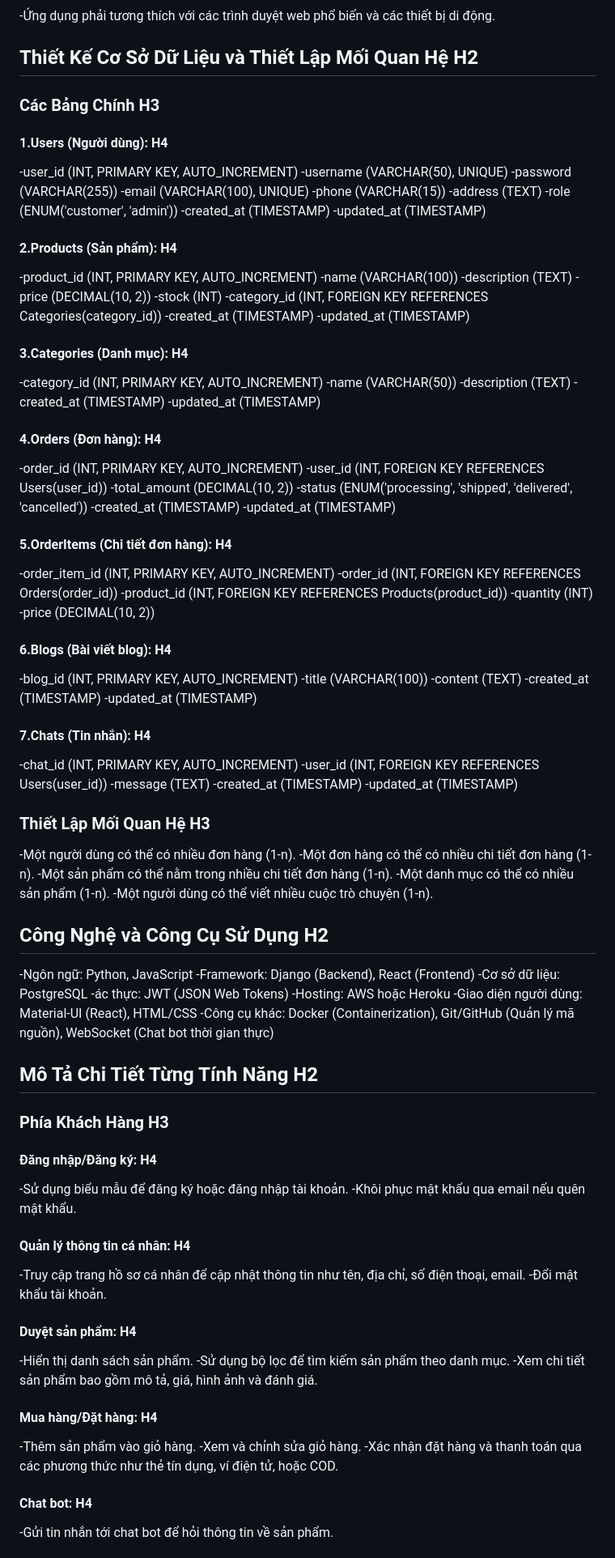
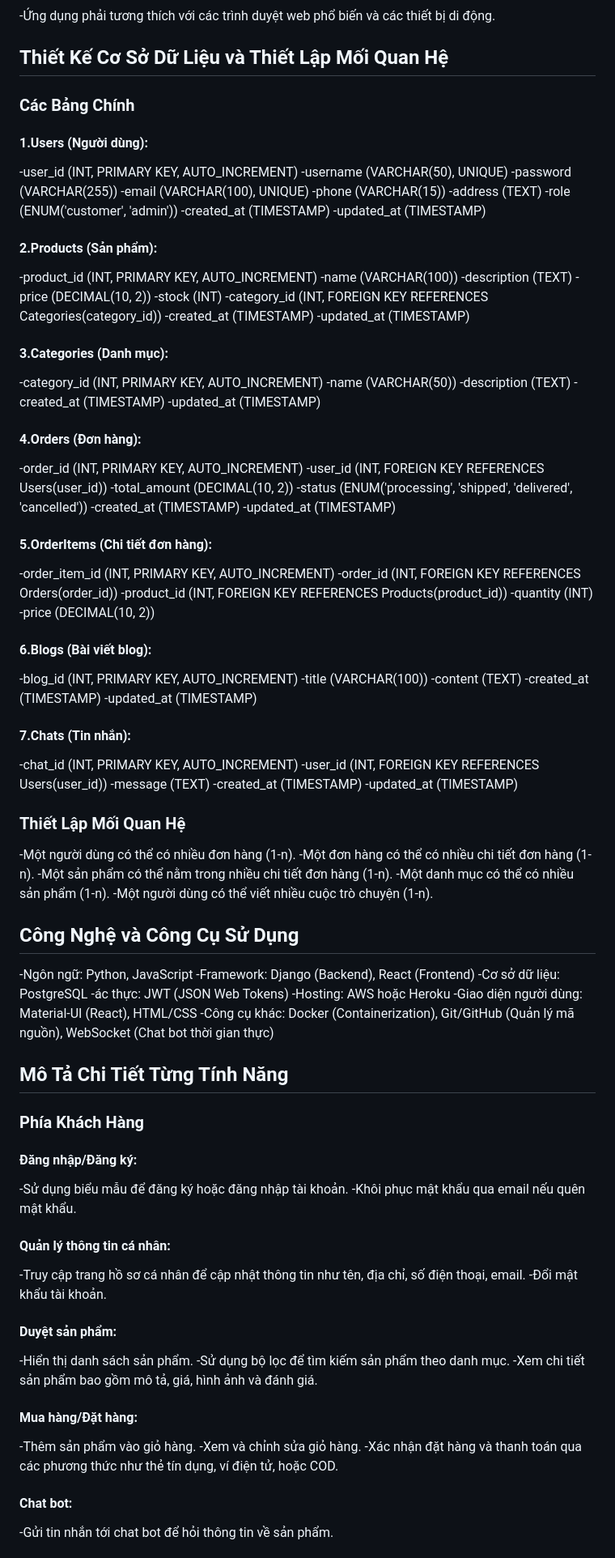
Before and after one commit to NgocLam28386/Thuc-Tap, a Markdown page: Cacyeucau.md, the part around one of its changes. Shown at 81% size. GitHub-like rendering.

```diff
--- a/Cacyeucau.md
+++ b/Cacyeucau.md
@@ -65,8 +65,8 @@
 
 -Ứng dụng phải tương thích với các trình duyệt web phổ biến và các thiết bị di động.
-## Thiết Kế Cơ Sở Dữ Liệu và Thiết Lập Mối Quan Hệ H2
-### Các Bảng Chính H3
-#### 1.Users (Người dùng): H4
+## Thiết Kế Cơ Sở Dữ Liệu và Thiết Lập Mối Quan Hệ
+### Các Bảng Chính
+#### 1.Users (Người dùng):
 
 -user_id (INT, PRIMARY KEY, AUTO_INCREMENT)
 -username (VARCHAR(50), UNIQUE)
@@ -77,7 +77,7 @@
 -role (ENUM('customer', 'admin'))
 -created_at (TIMESTAMP)
 -updated_at (TIMESTAMP)
-#### 2.Products (Sản phẩm): H4
+#### 2.Products (Sản phẩm):
 
 -product_id (INT, PRIMARY KEY, AUTO_INCREMENT)
 -name (VARCHAR(100))
@@ -87,14 +87,14 @@
 -category_id (INT, FOREIGN KEY REFERENCES Categories(category_id))
 -created_at (TIMESTAMP)
 -updated_at (TIMESTAMP)
-#### 3.Categories (Danh mục): H4
+#### 3.Categories (Danh mục):
 
 -category_id (INT, PRIMARY KEY, AUTO_INCREMENT)
 -name (VARCHAR(50))
 -description (TEXT)
 -created_at (TIMESTAMP)
 -updated_at (TIMESTAMP)
-#### 4.Orders (Đơn hàng): H4
+#### 4.Orders (Đơn hàng):
 
 -order_id (INT, PRIMARY KEY, AUTO_INCREMENT)
 -user_id (INT, FOREIGN KEY REFERENCES Users(user_id))
@@ -102,34 +102,34 @@
 -status (ENUM('processing', 'shipped', 'delivered', 'cancelled'))
 -created_at (TIMESTAMP)
 -updated_at (TIMESTAMP)
-#### 5.OrderItems (Chi tiết đơn hàng): H4
+#### 5.OrderItems (Chi tiết đơn hàng):
 
 -order_item_id (INT, PRIMARY KEY, AUTO_INCREMENT)
 -order_id (INT, FOREIGN KEY REFERENCES Orders(order_id))
 -product_id (INT, FOREIGN KEY REFERENCES Products(product_id))
 -quantity (INT)
 -price (DECIMAL(10, 2))
-#### 6.Blogs (Bài viết blog): H4
+#### 6.Blogs (Bài viết blog):
 
 -blog_id (INT, PRIMARY KEY, AUTO_INCREMENT)
 -title (VARCHAR(100))
 -content (TEXT)
 -created_at (TIMESTAMP)
 -updated_at (TIMESTAMP)
-#### 7.Chats (Tin nhắn): H4
+#### 7.Chats (Tin nhắn):
 
 -chat_id (INT, PRIMARY KEY, AUTO_INCREMENT)
 -user_id (INT, FOREIGN KEY REFERENCES Users(user_id))
 -message (TEXT)
 -created_at (TIMESTAMP)
 -updated_at (TIMESTAMP)
-### Thiết Lập Mối Quan Hệ H3
+### Thiết Lập Mối Quan Hệ
 -Một người dùng có thể có nhiều đơn hàng (1-n).
 -Một đơn hàng có thể có nhiều chi tiết đơn hàng (1-n).
 -Một sản phẩm có thể nằm trong nhiều chi tiết đơn hàng (1-n).
 -Một danh mục có thể có nhiều sản phẩm (1-n).
 -Một người dùng có thể viết nhiều cuộc trò chuyện (1-n).
-## Công Nghệ và Công Cụ Sử Dụng H2
+## Công Nghệ và Công Cụ Sử Dụng
 -Ngôn ngữ: Python, JavaScript
 -Framework: Django (Backend), React (Frontend)
 -Cơ sở dữ liệu: PostgreSQL
@@ -137,21 +137,21 @@
 -Hosting: AWS hoặc Heroku
 -Giao diện người dùng: Material-UI (React), HTML/CSS
 -Công cụ khác: Docker (Containerization), Git/GitHub (Quản lý mã nguồn), WebSocket (Chat bot thời gian thực)
-## Mô Tả Chi Tiết Từng Tính Năng H2
-### Phía Khách Hàng H3
-#### Đăng nhập/Đăng ký: H4
+## Mô Tả Chi Tiết Từng Tính Năng
+### Phía Khách Hàng
+#### Đăng nhập/Đăng ký:
 -Sử dụng biểu mẫu để đăng ký hoặc đăng nhập tài khoản.
 -Khôi phục mật khẩu qua email nếu quên mật khẩu.
-#### Quản lý thông tin cá nhân: H4
+#### Quản lý thông tin cá nhân:
 -Truy cập trang hồ sơ cá nhân để cập nhật thông tin như tên, địa chỉ, số điện thoại, email.
 -Đổi mật khẩu tài khoản.
-#### Duyệt sản phẩm: H4
+#### Duyệt sản phẩm:
 -Hiển thị danh sách sản phẩm.
 -Sử dụng bộ lọc để tìm kiếm sản phẩm theo danh mục.
 -Xem chi tiết sản phẩm bao gồm mô tả, giá, hình ảnh và đánh giá.
-#### Mua hàng/Đặt hàng: H4
+#### Mua hàng/Đặt hàng:
 -Thêm sản phẩm vào giỏ hàng.
 -Xem và chỉnh sửa giỏ hàng.
 -Xác nhận đặt hàng và thanh toán qua các phương thức như thẻ tín dụng, ví điện tử, hoặc COD.
-#### Chat bot: H4
+#### Chat bot:
 -Gửi tin nhắn tới chat bot để hỏi thông tin về sản phẩm.
```
Also changed, not shown: other parts of Cacyeucau.md (+28 -28 lines).
